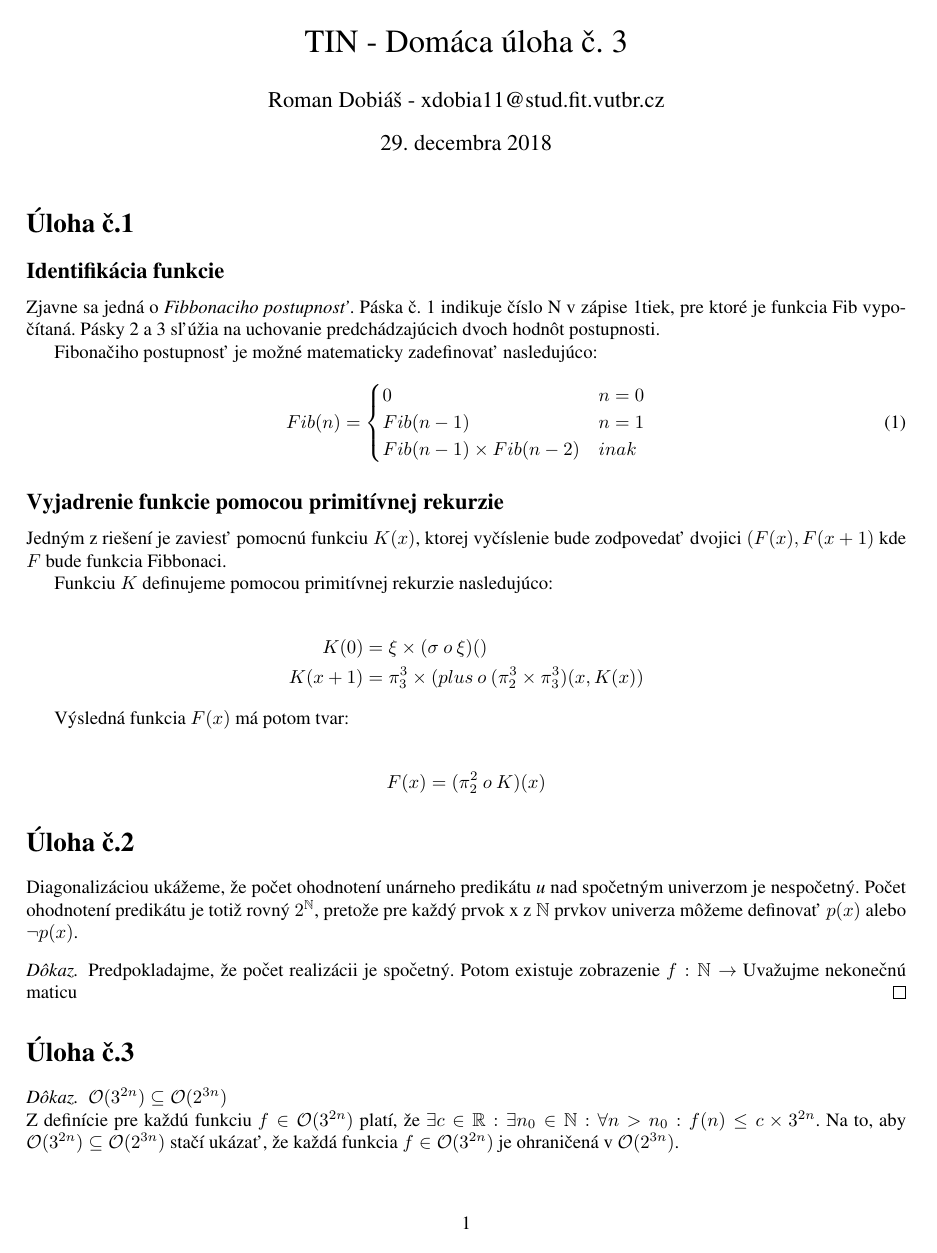
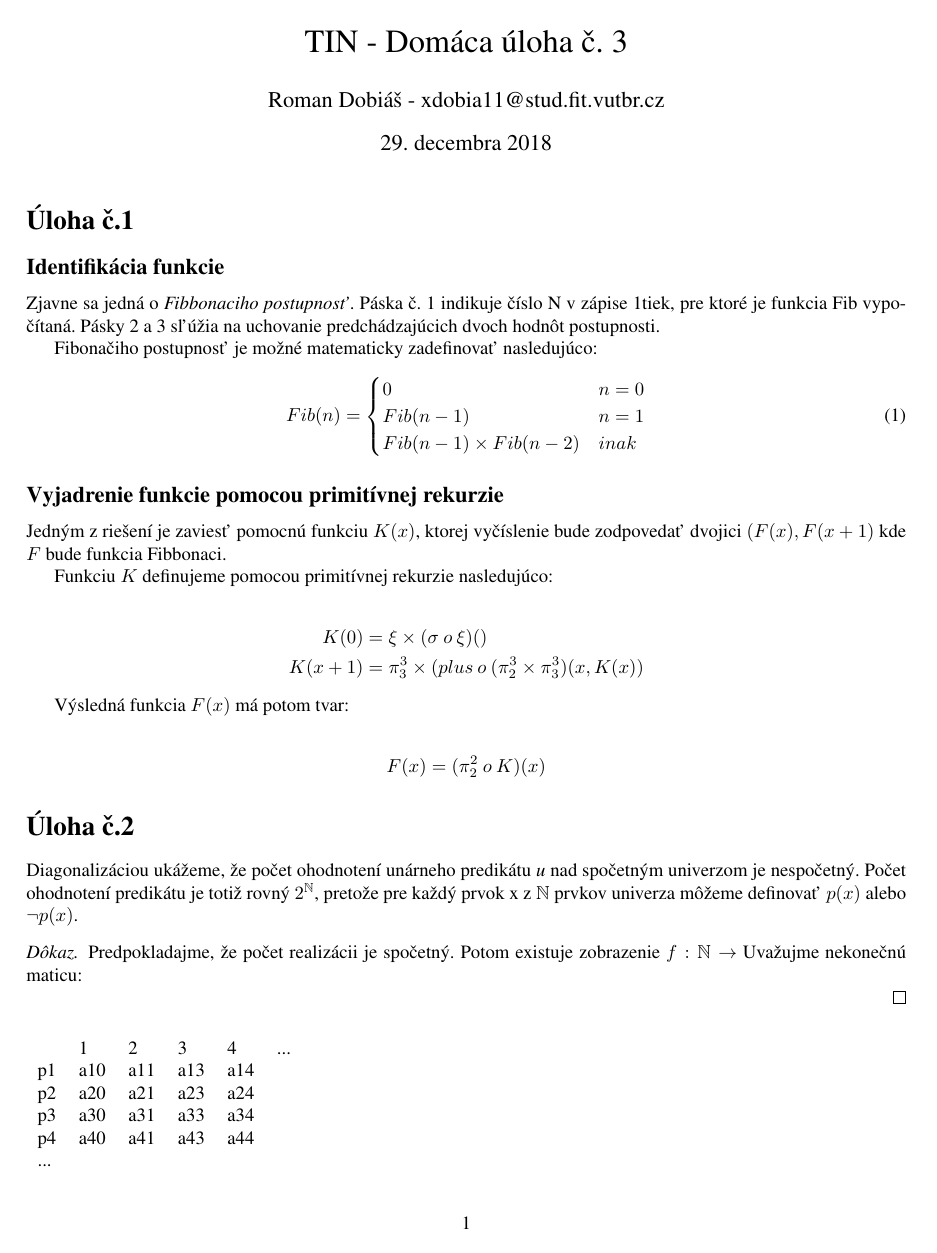
Before and after one commit to Romop5/FITVUT-TIN-2018-Homeworks, a LaTeX document (3/solution.tex): page 1 of 3. Compiled offline with pdfLaTeX.

```diff
--- a/3/solution.tex
+++ b/3/solution.tex
@@ -77,10 +77,21 @@
 
 \begin{proof}
     Predpokladajme, že počet realizácii je spočetný. Potom existuje zobrazenie $f: \mathbb{N} \to$
-    Uvažujme nekonečnú maticu
+    Uvažujme nekonečnú maticu:
+\begin{table}[]
+\begin{tabular}{llllll}
+    & 1   & 2   & 3    & 4  & ... \\
+p1  & a10 & a11 & a13  & a14 &     \\
+p2  & a20 & a21 & a23  & a24 &     \\
+p3  & a30 & a31 & a33  & a34 &     \\
+p4  & a40 & a41 & a43  & a44 &     \\
+... &     &   &   &   &
+\end{tabular}
+\end{table}
+
+
 \end{proof}
 \section*{Úloha č.3}
-
 \begin{proof}
 $\mathcal{O}(3^{2n}) \subseteq \mathcal{O}(2^{3n})$ \\
 Z definície pre každú funkciu $f \in \mathcal{O}(3^{2n})$ platí, že $\exists c \in \mathbb{R}: \exists n_0 \in \mathbb{N}: \forall n > n_0: f(n) \leq c\times 3^{2n}$.
```
Also changed, not shown: 3/petriNetFinalTake.pdf, 3/solution.pdf.
